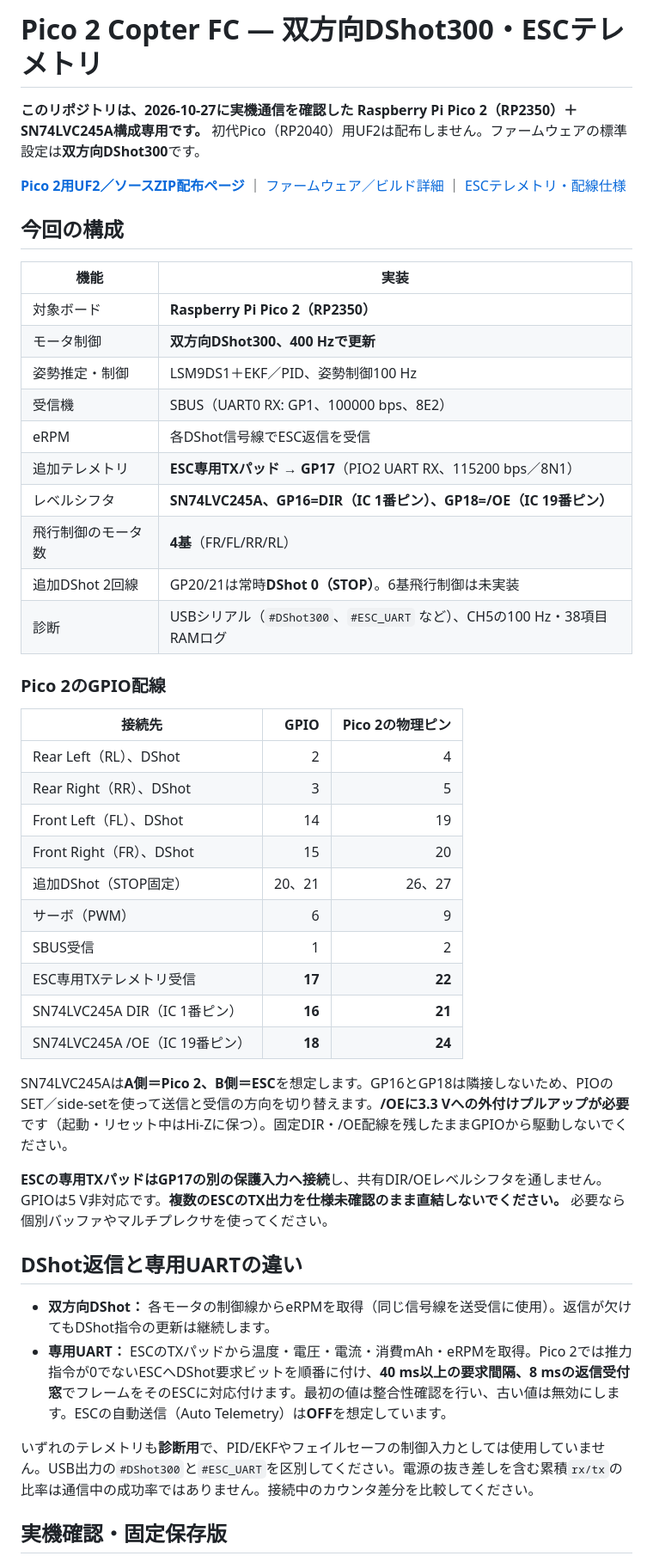
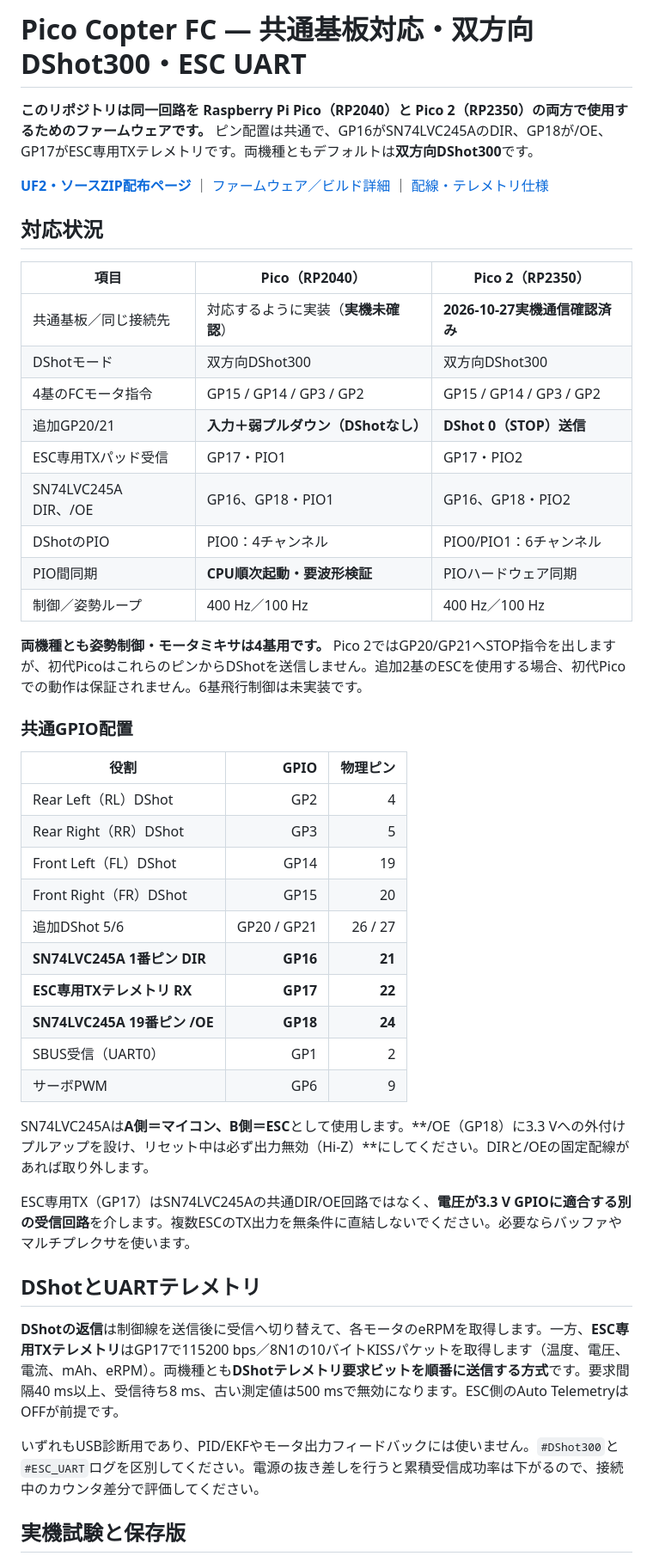
Before and after one commit to temesotejam/pico-copter-fc-esc-telemetry, a Markdown page: README.md, the part around one of its changes. Shown at 86% size. Rendered like a GitHub page.

Commit message:
Docs: common Pico/Pico2 board pinout and separate RP2040 validation status

```diff
--- a/README.md
+++ b/README.md
@@ -1,49 +1,49 @@
-# Pico 2 Copter FC — 双方向DShot300・ESCテレメトリ
+# Pico Copter FC — 共通基板対応・双方向DShot300・ESC UART
 
-**このリポジトリは、2026-10-27に実機通信を確認した Raspberry Pi Pico 2（RP2350）＋SN74LVC245A構成専用です。** 初代Pico（RP2040）用UF2は配布しません。ファームウェアの標準設定は**双方向DShot300**です。
+**このリポジトリは同一回路を Raspberry Pi Pico（RP2040）と Pico 2（RP2350）の両方で使用するためのファームウェアです。** ピン配置は共通で、GP16がSN74LVC245AのDIR、GP18が/OE、GP17がESC専用TXテレメトリです。両機種ともデフォルトは**双方向DShot300**です。
 
-[**Pico 2用UF2／ソースZIP配布ページ**](https://temesotejam.github.io/pico-copter-fc-esc-telemetry/) ｜ [ファームウェア／ビルド詳細](firmware/pico_copter/README.md) ｜ [ESCテレメトリ・配線仕様](firmware/pico_copter/ESC_SERIAL_TELEMETRY.md)
+**[UF2・ソースZIP配布ページ](https://temesotejam.github.io/pico-copter-fc-esc-telemetry/)** ｜ [ファームウェア／ビルド詳細](firmware/pico_copter/README.md) ｜ [配線・テレメトリ仕様](firmware/pico_copter/ESC_SERIAL_TELEMETRY.md)
 
-## 今回の構成
+## 対応状況
 
-| 機能 | 実装 |
-|---|---|
-| 対象ボード | **Raspberry Pi Pico 2（RP2350）** |
-| モータ制御 | **双方向DShot300、400 Hzで更新** |
-| 姿勢推定・制御 | LSM9DS1＋EKF／PID、姿勢制御100 Hz |
-| 受信機 | SBUS（UART0 RX: GP1、100000 bps、8E2） |
-| eRPM | 各DShot信号線でESC返信を受信 |
-| 追加テレメトリ | **ESC専用TXパッド → GP17**（PIO2 UART RX、115200 bps／8N1） |
-| レベルシフタ | **SN74LVC245A、GP16=DIR（IC 1番ピン）、GP18=/OE（IC 19番ピン）** |
-| 飛行制御のモータ数 | **4基**（FR/FL/RR/RL） |
-| 追加DShot 2回線 | GP20/21は常時**DShot 0（STOP）**。6基飛行制御は未実装 |
-| 診断 | USBシリアル（`#DShot300`、`#ESC_UART` など）、CH5の100 Hz・38項目RAMログ |
+| 項目 | Pico（RP2040） | Pico 2（RP2350） |
+|---|---|---|
+| 共通基板／同じ接続先 | 対応するように実装（**実機未確認**） | **2026-10-27実機通信確認済み** |
+| DShotモード | 双方向DShot300 | 双方向DShot300 |
+| 4基のFCモータ指令 | GP15 / GP14 / GP3 / GP2 | GP15 / GP14 / GP3 / GP2 |
+| 追加GP20/21 | **入力＋弱プルダウン（DShotなし）** | **DShot 0（STOP）送信** |
+| ESC専用TXパッド受信 | GP17・PIO1 | GP17・PIO2 |
+| SN74LVC245A DIR、/OE | GP16、GP18・PIO1 | GP16、GP18・PIO2 |
+| DShotのPIO | PIO0：4チャンネル | PIO0/PIO1：6チャンネル |
+| PIO間同期 | **CPU順次起動・要波形検証** | PIOハードウェア同期 |
+| 制御／姿勢ループ | 400 Hz／100 Hz | 400 Hz／100 Hz |
 
-### Pico 2のGPIO配線
+**両機種とも姿勢制御・モータミキサは4基用です。** Pico 2ではGP20/GP21へSTOP指令を出しますが、初代PicoはこれらのピンからDShotを送信しません。追加2基のESCを使用する場合、初代Picoでの動作は保証されません。6基飛行制御は未実装です。
 
-| 接続先 | GPIO | Pico 2の物理ピン |
+### 共通GPIO配置
+
+| 役割 | GPIO | 物理ピン |
 |---|---:|---:|
-| Rear Left（RL）、DShot | 2 | 4 |
-| Rear Right（RR）、DShot | 3 | 5 |
-| Front Left（FL）、DShot | 14 | 19 |
-| Front Right（FR）、DShot | 15 | 20 |
-| 追加DShot（STOP固定） | 20、21 | 26、27 |
-| サーボ（PWM） | 6 | 9 |
-| SBUS受信 | 1 | 2 |
-| ESC専用TXテレメトリ受信 | **17** | **22** |
-| SN74LVC245A DIR（IC 1番ピン） | **16** | **21** |
-| SN74LVC245A /OE（IC 19番ピン） | **18** | **24** |
+| Rear Left（RL）DShot | GP2 | 4 |
+| Rear Right（RR）DShot | GP3 | 5 |
+| Front Left（FL）DShot | GP14 | 19 |
+| Front Right（FR）DShot | GP15 | 20 |
+| 追加DShot 5/6 | GP20 / GP21 | 26 / 27 |
+| **SN74LVC245A 1番ピン DIR** | **GP16** | **21** |
+| **ESC専用TXテレメトリ RX** | **GP17** | **22** |
+| **SN74LVC245A 19番ピン /OE** | **GP18** | **24** |
+| SBUS受信（UART0） | GP1 | 2 |
+| サーボPWM | GP6 | 9 |
 
-SN74LVC245Aは**A側＝Pico 2、B側＝ESC**を想定します。GP16とGP18は隣接しないため、PIOのSET／side-setを使って送信と受信の方向を切り替えます。**/OEに3.3 Vへの外付けプルアップが必要**です（起動・リセット中はHi-Zに保つ）。固定DIR・/OE配線を残したままGPIOから駆動しないでください。
+SN74LVC245Aは**A側＝マイコン、B側＝ESC**として使用します。**/OE（GP18）に3.3 Vへの外付けプルアップを設け、リセット中は必ず出力無効（Hi-Z）**にしてください。DIRと/OEの固定配線があれば取り外します。
 
-**ESCの専用TXパッドはGP17の別の保護入力へ接続**し、共有DIR/OEレベルシフタを通しません。GPIOは5 V非対応です。**複数のESCのTX出力を仕様未確認のまま直結しないでください。** 必要なら個別バッファやマルチプレクサを使ってください。
+ESC専用TX（GP17）はSN74LVC245Aの共通DIR/OE回路ではなく、**電圧が3.3 V GPIOに適合する別の受信回路**を介します。複数ESCのTX出力を無条件に直結しないでください。必要ならバッファやマルチプレクサを使います。
 
-## DShot返信と専用UARTの違い
+## DShotとUARTテレメトリ
 
-- **双方向DShot：** 各モータの制御線からeRPMを取得（同じ信号線を送受信に使用）。返信が欠けてもDShot指令の更新は継続します。
-- **専用UART：** ESCのTXパッドから温度・電圧・電流・消費mAh・eRPMを取得。Pico 2では推力指令が0でないESCへDShot要求ビットを順番に付け、**40 ms以上の要求間隔、8 msの返信受付窓**でフレームをそのESCに対応付けます。最初の値は整合性確認を行い、古い値は無効にします。ESCの自動送信（Auto Telemetry）は**OFF**を想定しています。
+**DShotの返信**は制御線を送信後に受信へ切り替えて、各モータのeRPMを取得します。一方、**ESC専用TXテレメトリ**はGP17で115200 bps／8N1の10バイトKISSパケットを取得します（温度、電圧、電流、mAh、eRPM）。両機種とも**DShotテレメトリ要求ビットを順番に送信する方式**です。要求間隔40 ms以上、受信待ち8 ms、古い測定値は500 msで無効になります。ESC側のAuto TelemetryはOFFが前提です。
 
-いずれのテレメトリも**診断用**で、PID/EKFやフェイルセーフの制御入力としては使用していません。USB出力の`#DShot300`と`#ESC_UART`を区別してください。電源の抜き差しを含む累積`rx/tx`の比率は通信中の成功率ではありません。接続中のカウンタ差分を比較してください。
+いずれもUSB診断用であり、PID/EKFやモータ出力フィードバックには使いません。`#DShot300`と`#ESC_UART`ログを区別してください。電源の抜き差しを行うと累積受信成功率は下がるので、接続中のカウンタ差分で評価してください。
 
-## 実機確認・固定保存版
+## 実機試験と保存版
 
```
Also changed, not shown: other parts of README.md (+19 -20 lines).
